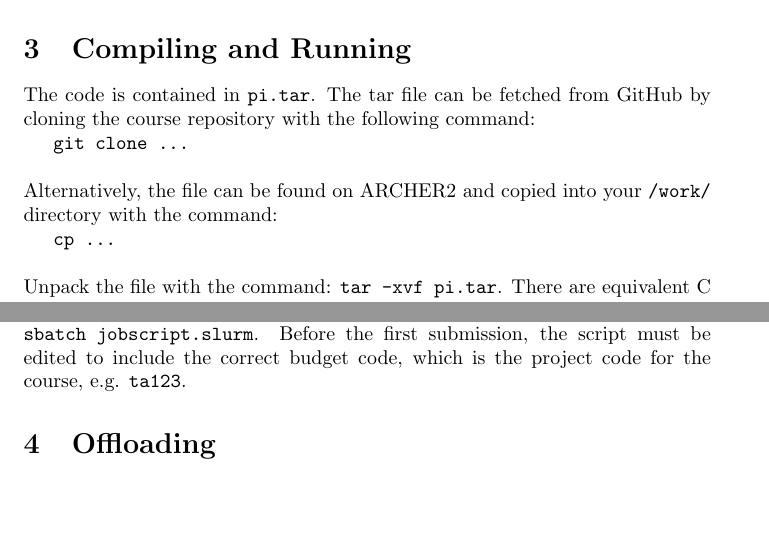
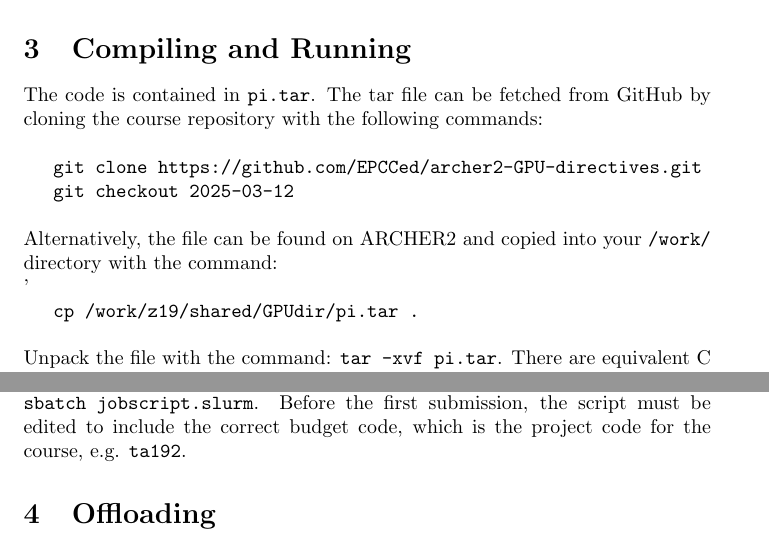
Before and after one commit to EPCCed/gpu-directives, a LaTeX problem sheet (exercises/pi_exercise/pi_instructions.tex): two parts of pages 1 and 2 of 2, joined at a grey line, cut so that both start at the same text, the shorter picture padded with empty space. Compiled offline with pdfLaTeX.

Commit message:
Updates with repo URL and file path

```diff
--- a/exercises/pi_exercise/pi_instructions.tex
+++ b/exercises/pi_exercise/pi_instructions.tex
@@ -30,13 +30,14 @@ Log on to ARCHER2: \texttt{ssh username@login.archer2.ac.uk}.
 
 \section{Compiling and Running}
 
-The code is contained in \texttt{pi.tar}. The tar file can be fetched from GitHub by cloning the course repository with the following command:
-
-\texttt{git clone ...} \\
+The code is contained in \texttt{pi.tar}. The tar file can be fetched from GitHub by cloning the course repository with the following commands:
+\\~\\
+\indent\texttt{git clone https://github.com/EPCCed/archer2-GPU-directives.git} \\
+\indent\texttt{git checkout 2025-03-12} \\
 
 \noindent Alternatively, the file can be found on ARCHER2 and copied into your \texttt{/work/} directory with the command:
-
-\texttt{cp ...} \\
+\\~'\\
+\indent\texttt{cp /work/z19/shared/GPUdir/pi.tar .} \\
 
 \noindent Unpack the file with the command: \texttt{tar -xvf pi.tar}. There are equivalent C and Fortran versions available in \texttt{pi/C} and \texttt{pi/Fortran}, respectively.\\
 
@@ -46,10 +47,10 @@ The code is contained in \texttt{pi.tar}. The tar file can be fetched from GitHu
 \indent \texttt{module load rocm} \\
 \indent \texttt{module load craype-accel-amd-gfx90a} \\
 \indent \texttt{module load craype-x86-milan}
-
+\\~\\
 \noindent Makefiles are provided to assist with compilation. In order to compile the code, simply run \texttt{make}, and to remove the generated executable, run \texttt{make clean}. \\
 
-\noindent Slurm scripts are also provided and should be submitted with the command \texttt{sbatch jobscript.slurm}. Before the first submission, the script must be edited to include the correct budget code, which is the project code for the course, e.g. \texttt{ta123}.
+\noindent Slurm scripts are also provided and should be submitted with the command \texttt{sbatch jobscript.slurm}. Before the first submission, the script must be edited to include the correct budget code, which is the project code for the course, e.g. \texttt{ta192}.
 
 % TODO: reservation
 
```
Also changed, not shown: exercises/pi_exercise/pi_instructions.pdf.
